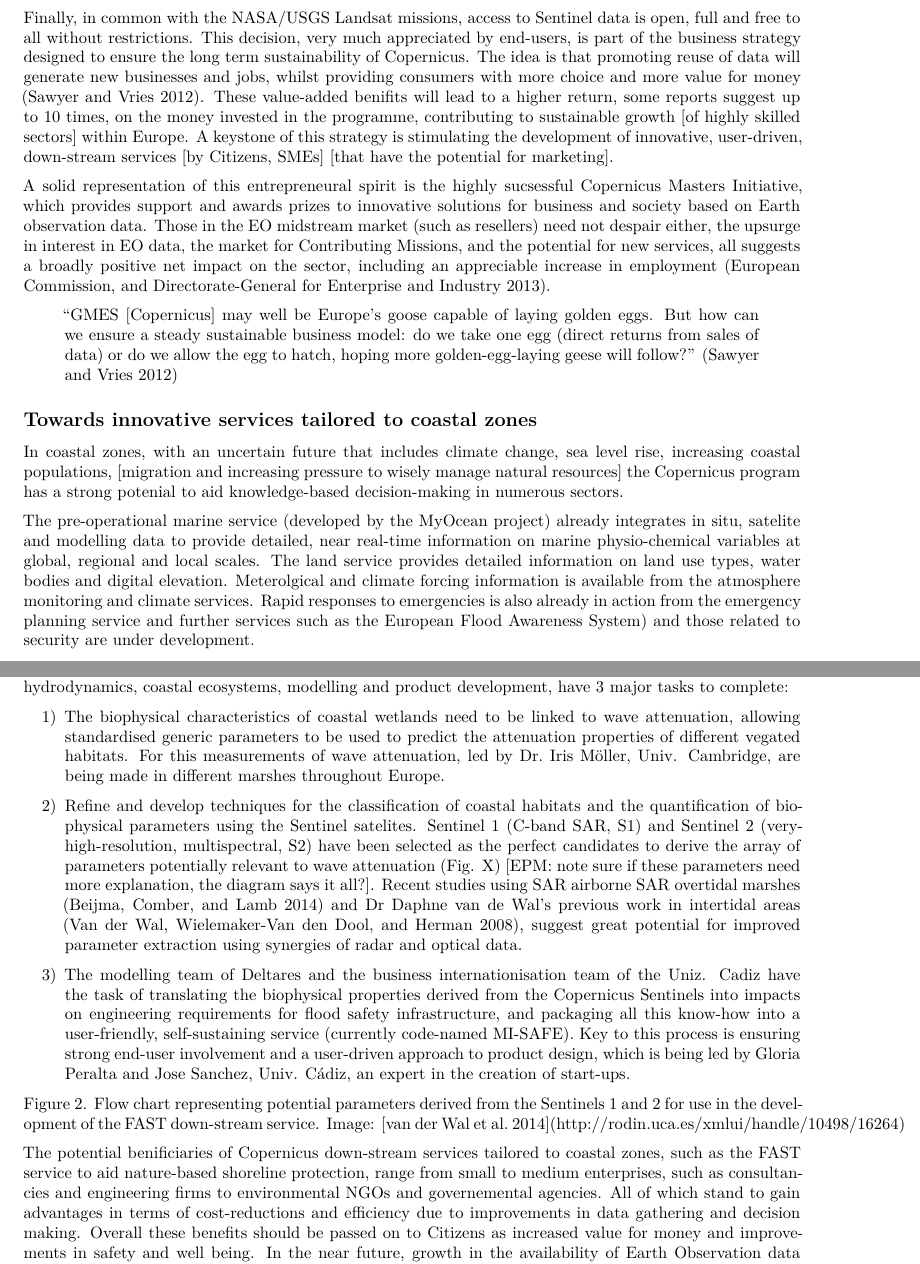
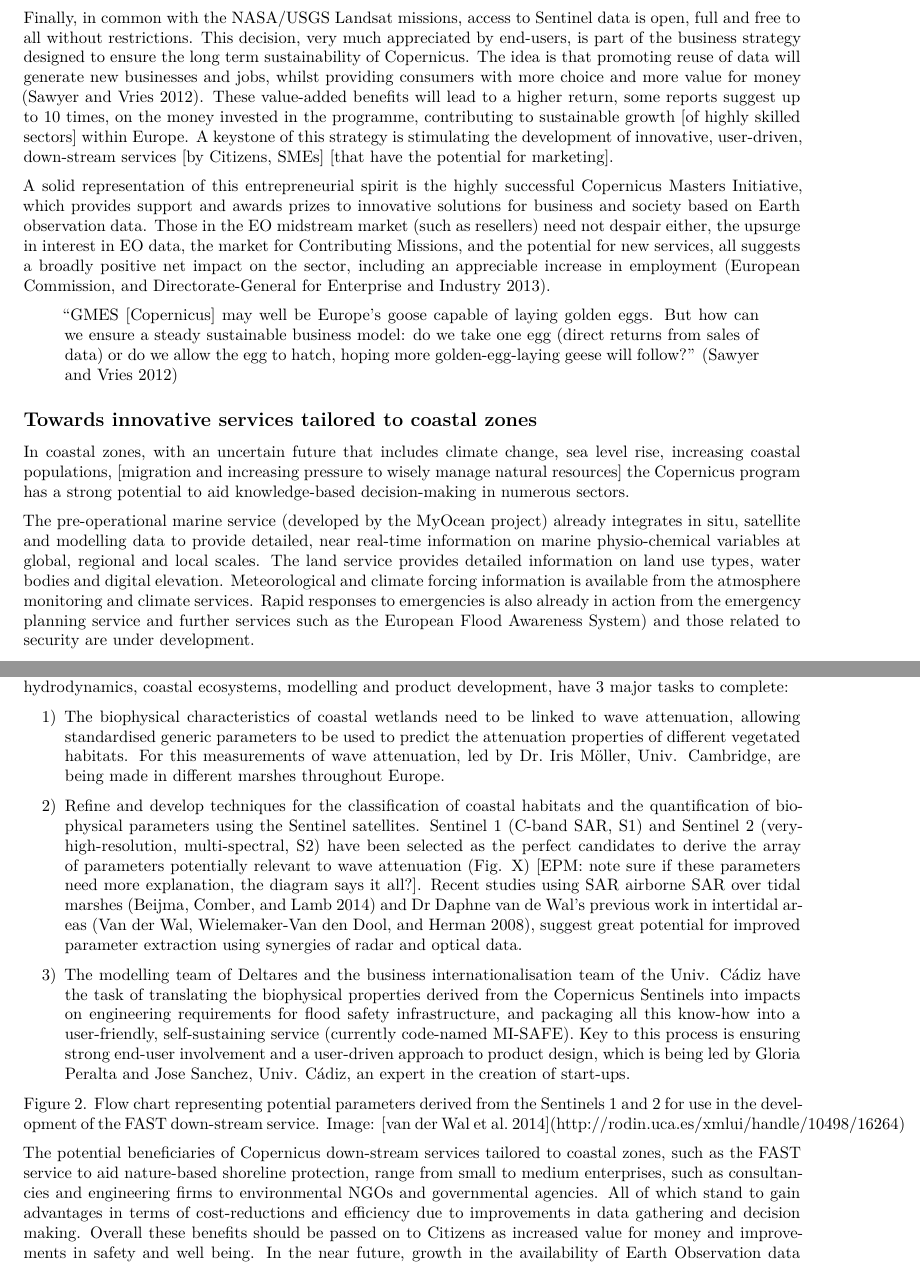
Before and after one commit to edwardpmorris/FAST_D3-2_potential_of_copernicus, an R Markdown document (report/FAST_D3_2_Potential_of_Copernicus.Rmd): two parts of pages 2 and 4 of 5, joined at a grey line, cut so that both start at the same text. Rendered offline with R 4.5, knitr and Pandoc, then LaTeX, with nearby package versions; common packages that the code uses without loading them are loaded.

Commit message:
spell check

```diff
--- a/report/FAST_D3_2_Potential_of_Copernicus.Rmd
+++ b/report/FAST_D3_2_Potential_of_Copernicus.Rmd
@@ -64,22 +64,22 @@ Common to all is the concept of effective end-user involvement and continuous ev
 Finally, in common with the NASA/USGS Landsat missions, access to Sentinel data is open, full and free to all without restrictions.
 This decision, very much appreciated by end-users, is part of the business strategy designed to ensure the long term sustainability of Copernicus.
 The idea is that promoting reuse of data will generate new businesses and jobs, whilst providing consumers with more choice and more value for money [@sawyer_about_2012].
-These value-added benifits will lead to a higher return, some reports suggest up to 10 times, on the money invested in the programme, contributing to sustainable growth [of highly skilled sectors] within Europe.
+These value-added benefits will lead to a higher return, some reports suggest up to 10 times, on the money invested in the programme, contributing to sustainable growth [of highly skilled sectors] within Europe.
 A keystone of this strategy is stimulating the development of innovative, user-driven, down-stream services [by Citizens, SMEs]  [that have the potential for marketing].
 
-A solid representation of this entrepreneural spirit is the highly sucsessful [Copernicus Masters Initiative](http://www.copernicus-masters.com), which provides support and awards prizes to innovative solutions for business and society based on Earth observation data.
+A solid representation of this entrepreneurial spirit is the highly successful [Copernicus Masters Initiative](http://www.copernicus-masters.com), which provides support and awards prizes to innovative solutions for business and society based on Earth observation data.
 Those in the EO midstream market (such as resellers) need not despair either, the upsurge in interest in EO data, the market for Contributing Missions, and the potential for new services, all suggests a broadly positive net impact on the sector, including an appreciable increase in employment [@european_commission_european_2013].
 
 > “GMES [Copernicus] may well be Europe’s goose capable of laying golden eggs. But how can we ensure a steady sustainable business model: do we take one egg (direct returns from sales of data) or do we allow the egg to hatch, hoping more golden-egg-laying geese will follow?” [@sawyer_about_2012]
 
 ## Towards innovative services tailored to coastal zones
 <!-- Copernicus and coastal zones --->
-In coastal zones, with an uncertain future that includes climate change, sea level rise, increasing coastal populations, [migration and increasing pressure to wisely manage natural resources] the Copernicus program has a strong potenial to aid knowledge-based decision-making in numerous sectors.
+In coastal zones, with an uncertain future that includes climate change, sea level rise, increasing coastal populations, [migration and increasing pressure to wisely manage natural resources] the Copernicus program has a strong potential to aid knowledge-based decision-making in numerous sectors.
 
 <!-- Copernicus generic services useful for coastal zones --->
-The pre-operational marine service (developed by the [MyOcean project](http://www.myocean.eu)) already integrates in situ, satelite and modelling data to provide detailed, near real-time information on  marine physio-chemical variables at global, regional and local scales.
+The pre-operational marine service (developed by the [MyOcean project](http://www.myocean.eu)) already integrates in situ, satellite and modelling data to provide detailed, near real-time information on  marine physio-chemical variables at global, regional and local scales.
 The land service provides detailed information on land use types, water bodies and digital elevation.
-Meterolgical and climate forcing information is available from the atmosphere monitoring and climate services.
+Meteorological and climate forcing information is available from the atmosphere monitoring and climate services.
 Rapid responses to emergencies is also already in action from the emergency planning service and further services such as the [European Flood Awareness System](https://www.efas.eu)) and those related to security are under development.
 
 <!-- Copernicus value-added services specific for coastal zones --->
@@ -131,17 +131,17 @@ This is the essence of the proposed service FAST is developing; make it reliable
 
 How will the FAST consortium develop this service? The team, made up of experts in earth observation, hydrodynamics, coastal ecosystems, modelling and product development, have 3 major tasks to complete:
 
-1) The biophysical characteristics of coastal wetlands need to be linked to wave attenuation, allowing standardised generic parameters to be used to predict the attenuation properties of different vegated habitats. For this measurements of wave attenuation, led by Dr. Iris Möller, Univ. Cambridge, are being made in different marshes throughout Europe.
+1) The biophysical characteristics of coastal wetlands need to be linked to wave attenuation, allowing standardised generic parameters to be used to predict the attenuation properties of different vegetated habitats. For this measurements of wave attenuation, led by Dr. Iris Möller, Univ. Cambridge, are being made in different marshes throughout Europe.
 
-2) Refine and develop techniques for the classification of coastal habitats and the quantification of biophysical parameters using the Sentinel satelites. Sentinel 1 (C-band SAR, S1) and Sentinel 2 (very-high-resolution, multispectral, S2) have been selected as the perfect candidates to derive the array of parameters potentially relevant to wave attenuation (Fig. X) [EPM: note sure if these parameters need more explanation, the diagram says it all?]. Recent studies using SAR airborne SAR overtidal marshes [@van_beijma_random_2014] and Dr Daphne van de Wal's previous work in intertidal areas [@van_der_wal_spatial_2008], suggest great potential for improved parameter extraction using synergies of radar and optical data.
+2) Refine and develop techniques for the classification of coastal habitats and the quantification of biophysical parameters using the Sentinel satellites. Sentinel 1 (C-band SAR, S1) and Sentinel 2 (very-high-resolution, multi-spectral, S2) have been selected as the perfect candidates to derive the array of parameters potentially relevant to wave attenuation (Fig. X) [EPM: note sure if these parameters need more explanation, the diagram says it all?]. Recent studies using SAR airborne SAR over tidal marshes [@van_beijma_random_2014] and Dr Daphne van de Wal's previous work in intertidal areas [@van_der_wal_spatial_2008], suggest great potential for improved parameter extraction using synergies of radar and optical data.
 
-3) The modelling team of Deltares and the business internationisation team of the Uniz. Cadiz have the task of translating the biophysical properties derived from the Copernicus Sentinels into impacts on engineering requirements for flood safety infrastructure, and packaging all this know-how into a user-friendly, self-sustaining service (currently code-named MI-SAFE). Key to this process is ensuring strong end-user involvement and a user-driven approach to product design, which is being led by Gloria Peralta and Jose Sanchez, Univ. Cádiz, an expert in the creation of start-ups.
+3) The modelling team of Deltares and the business internationalisation team of the Univ. Cádiz have the task of translating the biophysical properties derived from the Copernicus Sentinels into impacts on engineering requirements for flood safety infrastructure, and packaging all this know-how into a user-friendly, self-sustaining service (currently code-named MI-SAFE). Key to this process is ensuring strong end-user involvement and a user-driven approach to product design, which is being led by Gloria Peralta and Jose Sanchez, Univ. Cádiz, an expert in the creation of start-ups.
 
 [Figure 2. Flow chart representing potential parameters derived from the Sentinels 1 and 2 for use in the development of the FAST down-stream service. Image: [van der Wal et al. 2014](http://rodin.uca.es/xmlui/handle/10498/16264)](figures/FAST_process_diagram.png)
 
 <!-- Who will benefit from Copernicus services in coastal zones? --->
 
-The potential benificiaries of Copernicus down-stream services tailored to coastal zones, such as the FAST service to aid nature-based shoreline protection, range from small to medium enterprises, such as consultancies and engineering firms to environmental NGOs and governemental agencies.
+The potential beneficiaries of Copernicus down-stream services tailored to coastal zones, such as the FAST service to aid nature-based shoreline protection, range from small to medium enterprises, such as consultancies and engineering firms to environmental NGOs and governmental agencies.
 All of which stand to gain advantages in terms of cost-reductions and efficiency due to improvements in data gathering and decision making. Overall these benefits should be passed on to Citizens as increased value for money and improvements in safety and well being.
 In the near future, growth in the availability of Earth Observation data is going to be exponential, thus the only limit on accessing the vast potential of Copernicus to stimulate knowledge-based services in coastal zones, is our own ingenuity.
 
```
Also changed, not shown: report/FAST_D3_2_Potential_of_Copernicus.Rmd (10 more changed lines).
